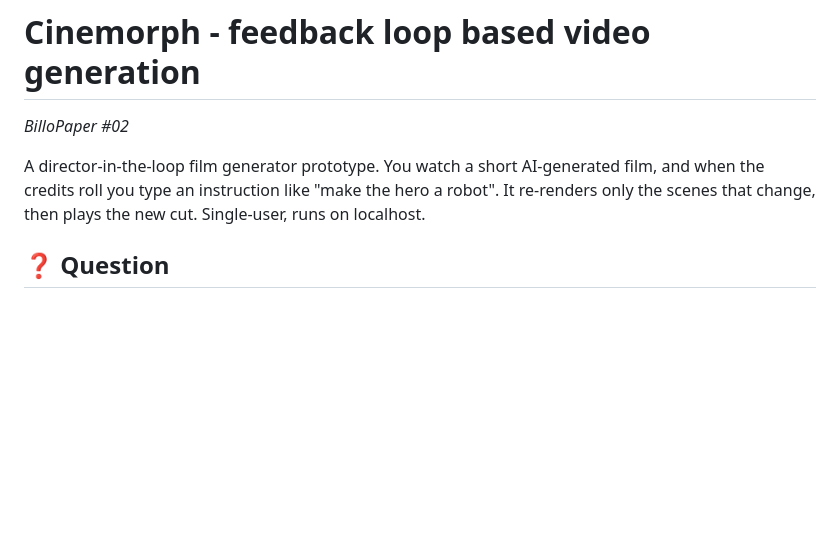
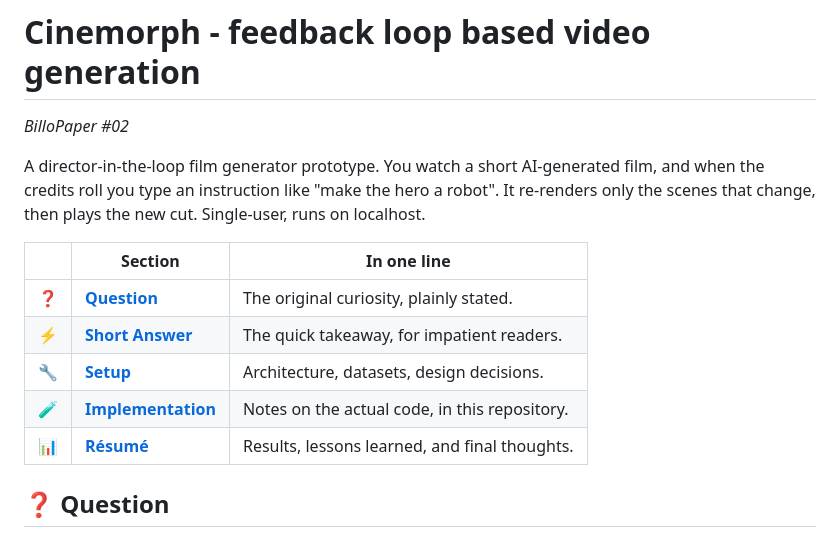
Before and after one commit to billopaper/Cinemorph, a Markdown page: README.md, the part around the change. Drawn GitHub-style; blank space fills up the shorter version.

Commit message:
added missing section table

```diff
--- a/README.md
+++ b/README.md
@@ -5,6 +5,14 @@
 A director-in-the-loop film generator prototype. You watch a short AI-generated film, and when the
 credits roll you type an instruction like "make the hero a robot". It re-renders only the scenes that
 change, then plays the new cut. Single-user, runs on localhost.
+
+| | Section | In one line |
+|---|---|---|
+| ❓ | [**Question**](#-question) | The original curiosity, plainly stated. |
+| ⚡ | [**Short Answer**](#-short-answer) | The quick takeaway, for impatient readers. |
+| 🔧 | [**Setup**](#-setup) | Architecture, datasets, design decisions. |
+| 🧪 | [**Implementation**](#-implementation) | Notes on the actual code, in this repository. |
+| 📊 | [**Résumé**](#-résumé) | Results, lessons learned, and final thoughts. |
 
 ## ❓ Question
 
```
